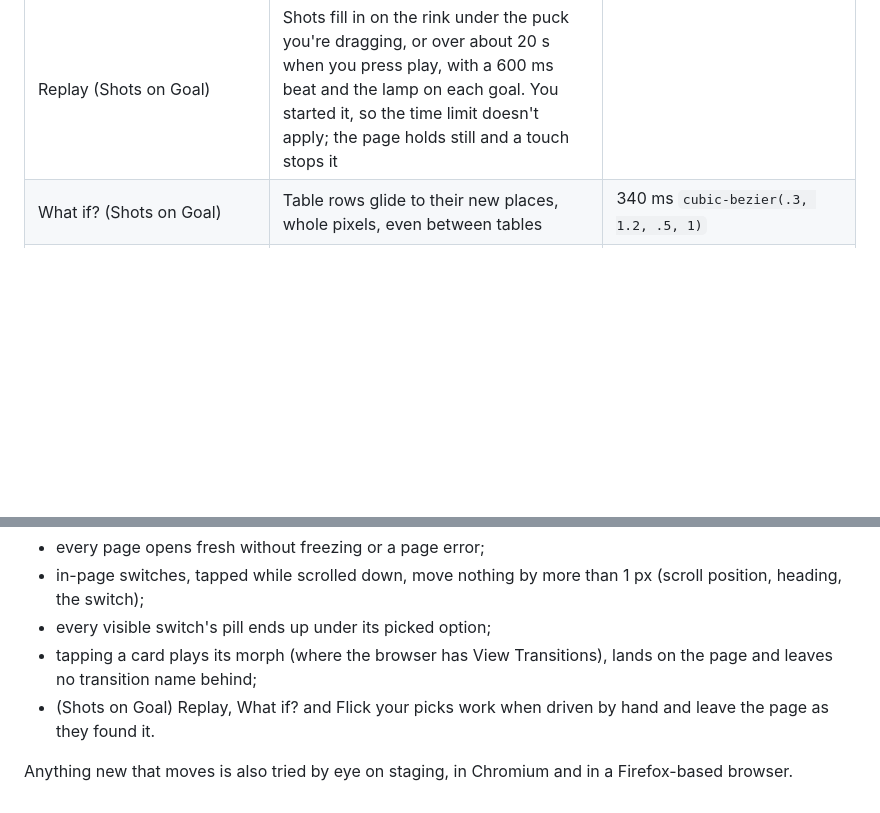
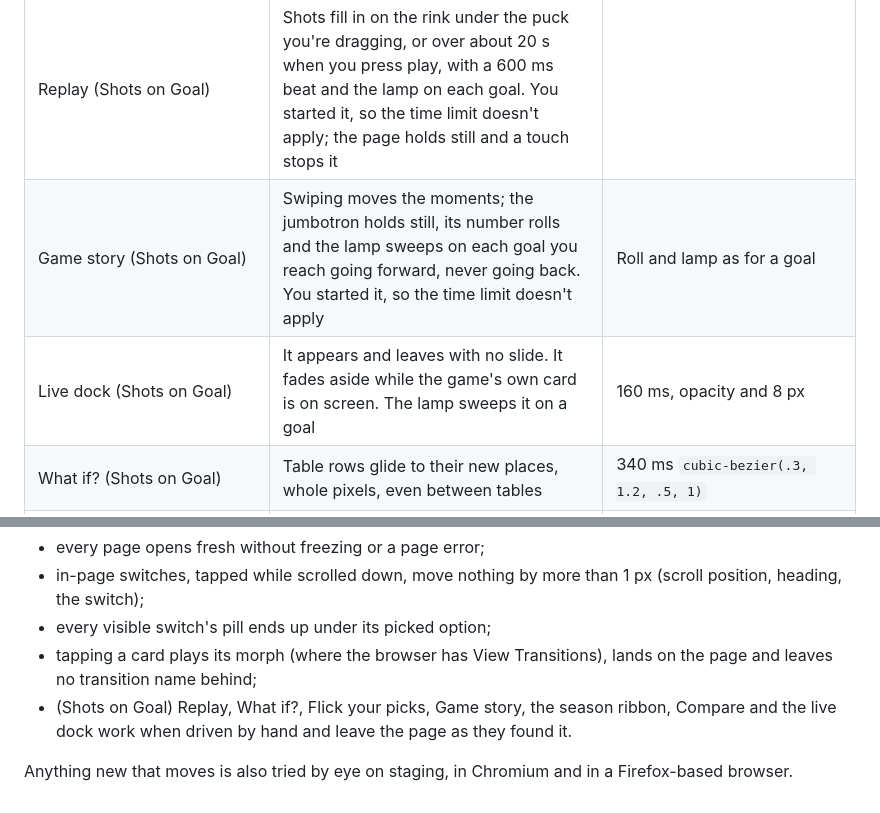
Before and after one commit to DieLaughing/lightsout, a Markdown page: docs/motion.md, 2 parts joined by grey strips. Drawn GitHub-style; blank space fills up the shorter version.

Commit message:
Motion doc: same as Shots on Goal again (Game story, live dock)

```diff
--- a/docs/motion.md
+++ b/docs/motion.md
@@ -25,6 +25,8 @@ How the two apps move. This file is identical in both repos: change it in both i
 | Loading | "Loading…" only after 350 ms. An in-page switch keeps the dimmed old content instead | |
 | A goal arrives while you're watching (Shots on Goal) | The number rolls up 26 px and a red beacon sweeps what it's on: the jumbotron, the score strip once that's scrolled away, or the game's card. Never when a score goes down, or on a page that just opened | Roll 340 ms, lamp 1.6 s (the one thing allowed past 600 ms: it's a celebration, and nothing waits for it) |
 | Replay (Shots on Goal) | Shots fill in on the rink under the puck you're dragging, or over about 20 s when you press play, with a 600 ms beat and the lamp on each goal. You started it, so the time limit doesn't apply; the page holds still and a touch stops it | |
+| Game story (Shots on Goal) | Swiping moves the moments; the jumbotron holds still, its number rolls and the lamp sweeps on each goal you reach going forward, never going back. You started it, so the time limit doesn't apply | Roll and lamp as for a goal |
+| Live dock (Shots on Goal) | It appears and leaves with no slide. It fades aside while the game's own card is on screen. The lamp sweeps it on a goal | 160 ms, opacity and 8 px |
 | What if? (Shots on Goal) | Table rows glide to their new places, whole pixels, even between tables | 340 ms `cubic-bezier(.3, 1.2, .5, 1)` |
 | Flick your picks (Shots on Goal) | The puck follows the finger, then flies to the picked logo; too small a flick springs back; the next game fades in | Fly 260 ms, spring back 260 ms `cubic-bezier(.3, 1.4, .5, 1)`, fade 200 ms |
 | Opening something from what you tapped (Shots on Goal: a game card opens the game page; Lights Out: a race, driver, team or series opens its page) | What you tapped grows into the page's header or title and shrinks back on the way back (View Transitions); the rest cross-fades, no Rise | 340 ms `cubic-bezier(.2, .9, .3, 1)`, page cross-fade 200 ms |
@@ -69,6 +71,6 @@ and Firefox 144 (Zen and other Firefox builds follow Firefox). Rules:
 - every visible switch's pill ends up under its picked option;
 - tapping a card plays its morph (where the browser has View Transitions), lands on the page and leaves no
   transition name behind;
-- (Shots on Goal) Replay, What if? and Flick your picks work when driven by hand and leave the page as they found it.
+- (Shots on Goal) Replay, What if?, Flick your picks, Game story, the season ribbon, Compare and the live dock work when driven by hand and leave the page as they found it.
 
 Anything new that moves is also tried by eye on staging, in Chromium and in a Firefox-based browser.
```
